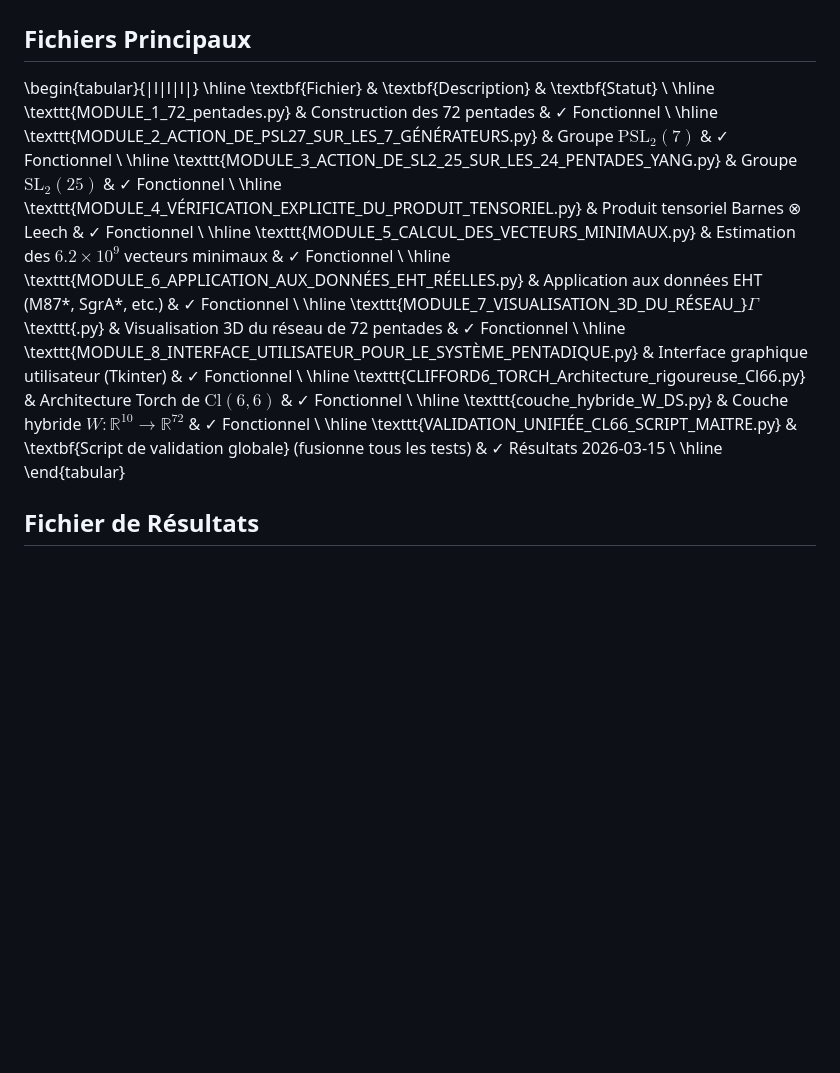
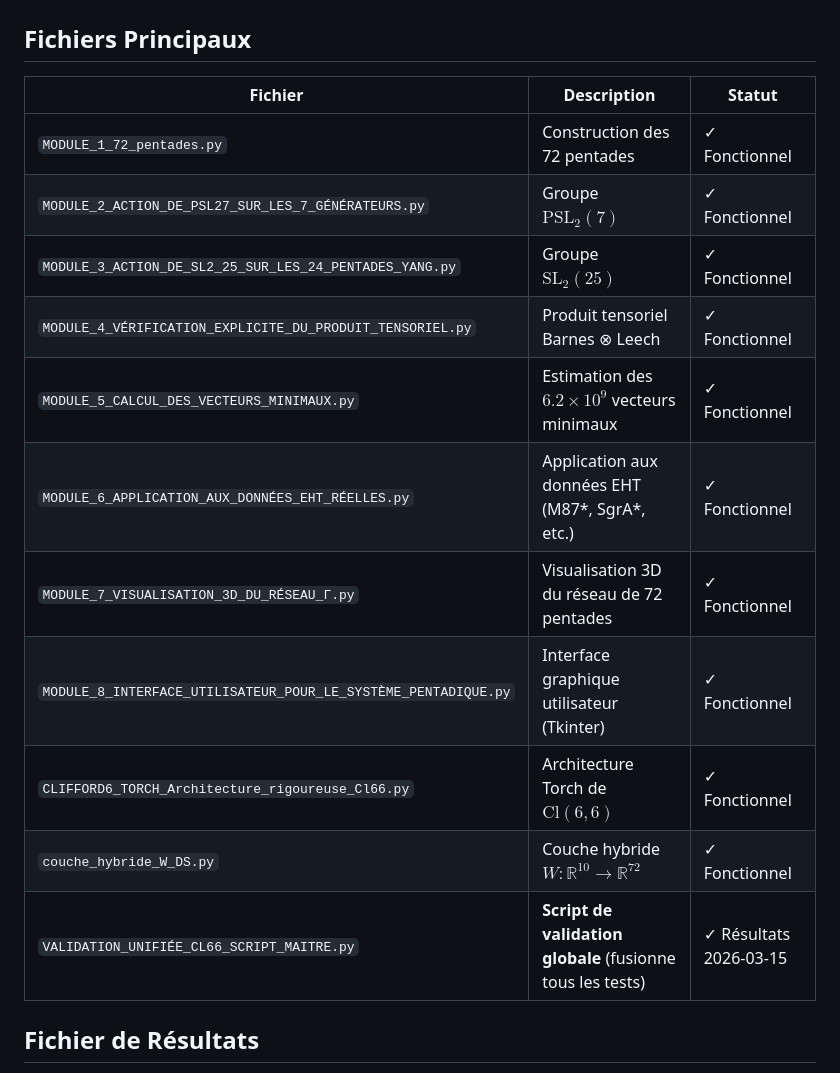
Before and after one commit to bruno-dd470/Tian-Dao_WuXing_Clifford, a Markdown page: articles/PUBLICATION_4_Rapport_de_Synthese/PUBLICATION_4_RAPPORT_DE_SYNTHÈSE.md, the part around the change. Drawn GitHub-style; blank space fills up the shorter version.

```diff
--- a/articles/PUBLICATION_4_Rapport_de_Synthese/PUBLICATION_4_RAPPORT_DE_SYNTHÈSE.md
+++ b/articles/PUBLICATION_4_Rapport_de_Synthese/PUBLICATION_4_RAPPORT_DE_SYNTHÈSE.md
@@ -630,33 +630,19 @@ $$
 
 ## Fichiers Principaux
 
-\begin{tabular}{|l|l|l|}
-\hline
-\textbf{Fichier} & \textbf{Description} & \textbf{Statut} \\
-\hline
-\texttt{MODULE\_1\_72\_pentades.py} & Construction des 72 pentades & ✓ Fonctionnel \\
-\hline
-\texttt{MODULE\_2\_ACTION\_DE\_PSL27\_SUR\_LES\_7\_GÉNÉRATEURS.py} & Groupe $\text{PSL}_2(7)$ & ✓ Fonctionnel \\
-\hline
-\texttt{MODULE\_3\_ACTION\_DE\_SL2\_25\_SUR\_LES\_24\_PENTADES\_YANG.py} & Groupe $\text{SL}_2(25)$ & ✓ Fonctionnel \\
-\hline
-\texttt{MODULE\_4\_VÉRIFICATION\_EXPLICITE\_DU\_PRODUIT\_TENSORIEL.py} & Produit tensoriel Barnes ⊗ Leech & ✓ Fonctionnel \\
-\hline
-\texttt{MODULE\_5\_CALCUL\_DES\_VECTEURS\_MINIMAUX.py} & Estimation des $6.2\times10^9$ vecteurs minimaux & ✓ Fonctionnel \\
-\hline
-\texttt{MODULE\_6\_APPLICATION\_AUX\_DONNÉES\_EHT\_RÉELLES.py} & Application aux données EHT (M87*, SgrA*, etc.) & ✓ Fonctionnel \\
-\hline
-\texttt{MODULE\_7\_VISUALISATION\_3D\_DU\_RÉSEAU\_}$\Gamma$\texttt{.py} & Visualisation 3D du réseau de 72 pentades & ✓ Fonctionnel \\
-\hline
-\texttt{MODULE\_8\_INTERFACE\_UTILISATEUR\_POUR\_LE\_SYSTÈME\_PENTADIQUE.py} & Interface graphique utilisateur (Tkinter) & ✓ Fonctionnel \\
-\hline
-\texttt{CLIFFORD6\_TORCH\_Architecture\_rigoureuse\_Cl66.py} & Architecture Torch de $\text{Cl}(6,6)$ & ✓ Fonctionnel \\
-\hline
-\texttt{couche\_hybride\_W\_DS.py} & Couche hybride $W : \mathbb{R}^{10} \to \mathbb{R}^{72}$ & ✓ Fonctionnel \\
-\hline
-\texttt{VALIDATION\_UNIFIÉE\_CL66\_SCRIPT\_MAITRE.py} & \textbf{Script de validation globale} (fusionne tous les tests) & ✓ Résultats 2026-03-15 \\
-\hline
-\end{tabular}
+| Fichier | Description | Statut |
+|---------|-------------|--------|
+| `MODULE_1_72_pentades.py` | Construction des 72 pentades | ✓ Fonctionnel |
+| `MODULE_2_ACTION_DE_PSL27_SUR_LES_7_GÉNÉRATEURS.py` | Groupe $\text{PSL}_2(7)$ | ✓ Fonctionnel |
+| `MODULE_3_ACTION_DE_SL2_25_SUR_LES_24_PENTADES_YANG.py` | Groupe $\text{SL}_2(25)$ | ✓ Fonctionnel |
+| `MODULE_4_VÉRIFICATION_EXPLICITE_DU_PRODUIT_TENSORIEL.py` | Produit tensoriel Barnes ⊗ Leech | ✓ Fonctionnel |
+| `MODULE_5_CALCUL_DES_VECTEURS_MINIMAUX.py` | Estimation des $6.2\times10^9$ vecteurs minimaux | ✓ Fonctionnel |
+| `MODULE_6_APPLICATION_AUX_DONNÉES_EHT_RÉELLES.py` | Application aux données EHT (M87*, SgrA*, etc.) | ✓ Fonctionnel |
+| `MODULE_7_VISUALISATION_3D_DU_RÉSEAU_Γ.py` | Visualisation 3D du réseau de 72 pentades | ✓ Fonctionnel |
+| `MODULE_8_INTERFACE_UTILISATEUR_POUR_LE_SYSTÈME_PENTADIQUE.py` | Interface graphique utilisateur (Tkinter) | ✓ Fonctionnel |
+| `CLIFFORD6_TORCH_Architecture_rigoureuse_Cl66.py` | Architecture Torch de $\text{Cl}(6,6)$ | ✓ Fonctionnel |
+| `couche_hybride_W_DS.py` | Couche hybride $W : \mathbb{R}^{10} \to \mathbb{R}^{72}$ | ✓ Fonctionnel |
+| `VALIDATION_UNIFIÉE_CL66_SCRIPT_MAITRE.py` | **Script de validation globale** (fusionne tous les tests) | ✓ Résultats 2026-03-15 |
 
 ## Fichier de Résultats
 
```
Also changed, not shown: articles/PUBLICATION_4_Rapport_de_Synthese/PUBLICATION_4_UNIFYING_SYNTHESIS.md (+13 -27 lines).
